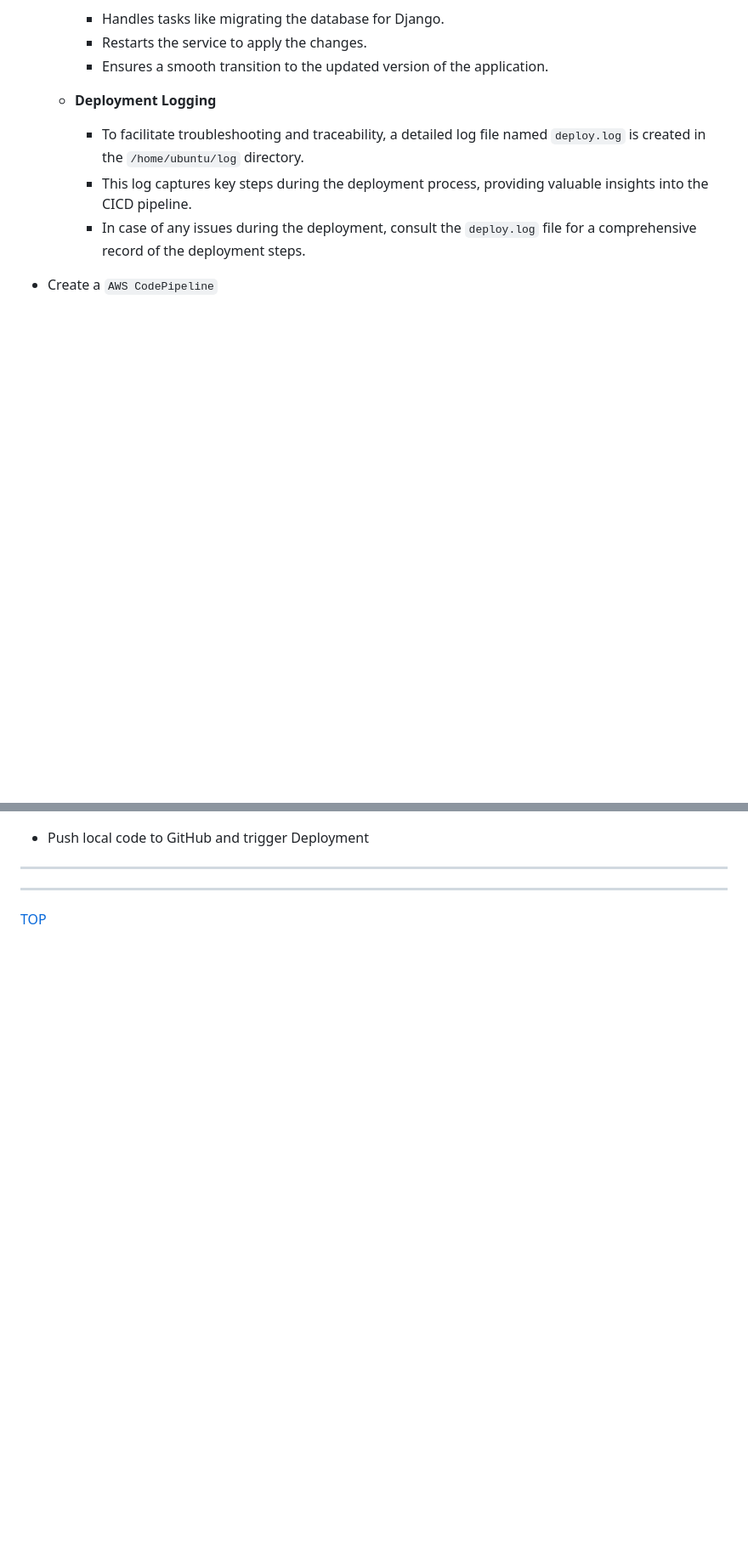
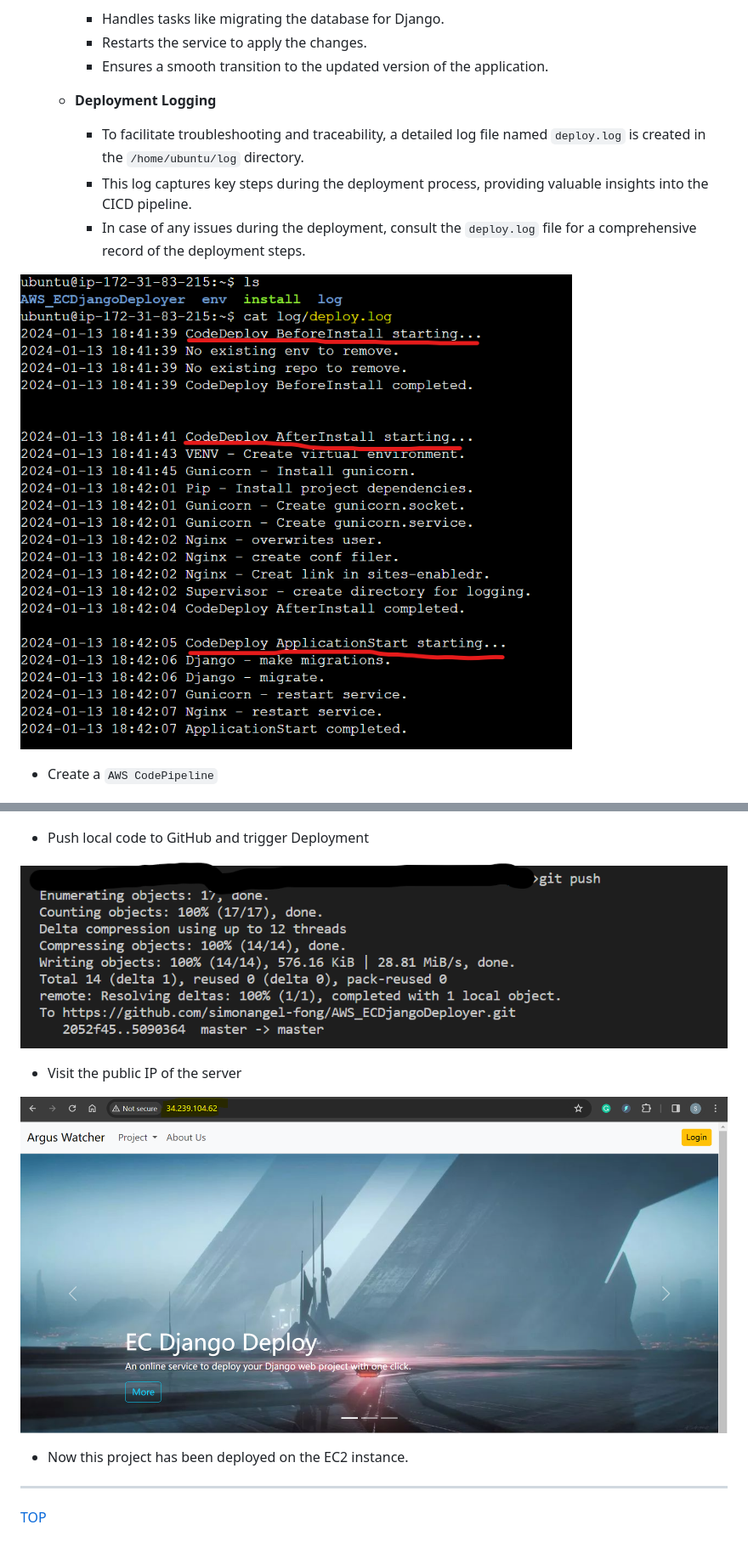
Before and after one commit to simonangel-fong/AWS_DjangoECDeployer, a Markdown page: README.md, 2 parts joined by grey strips. Shown: that part at 85% size. GitHub-like rendering; pictures changed too: pic/pipeline02.png (added), pic/pipeline03.png (added), pic/pipeline04.png (added); blank space fills up the shorter version.

```diff
--- a/README.md
+++ b/README.md
@@ -320,13 +323,21 @@ def create_instance_by_template(launch_template_name, instance_name=None, user_d
     - This log captures key steps during the deployment process, providing valuable insights into the CICD pipeline.
     - In case of any issues during the deployment, consult the `deploy.log` file for a comprehensive record of the deployment steps.
 
+![pipeline04](./pic/pipeline04.png)
+
 - Create a `AWS CodePipeline`
 
 ![pipeline01](./pic/pipeline01.png)
 
 - Push local code to GitHub and trigger Deployment
 
----
+![pipeline02](./pic/pipeline02.png)
+
+- Visit the public IP of the server
+
+![pipeline03](./pic/pipeline03.png)
+
+- Now this project has been deployed on the EC2 instance.
 
 ---
 
```
Also changed, not shown: other parts of README.md (+48 -45 lines), pic/AMI_note.md (renamed from AMI_note.md), pic/diagram.png, 1 other file.
